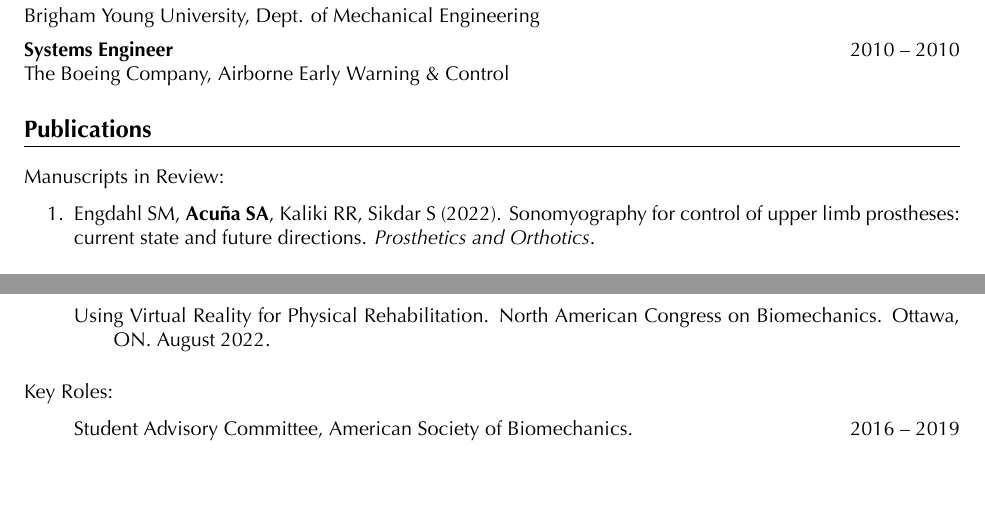
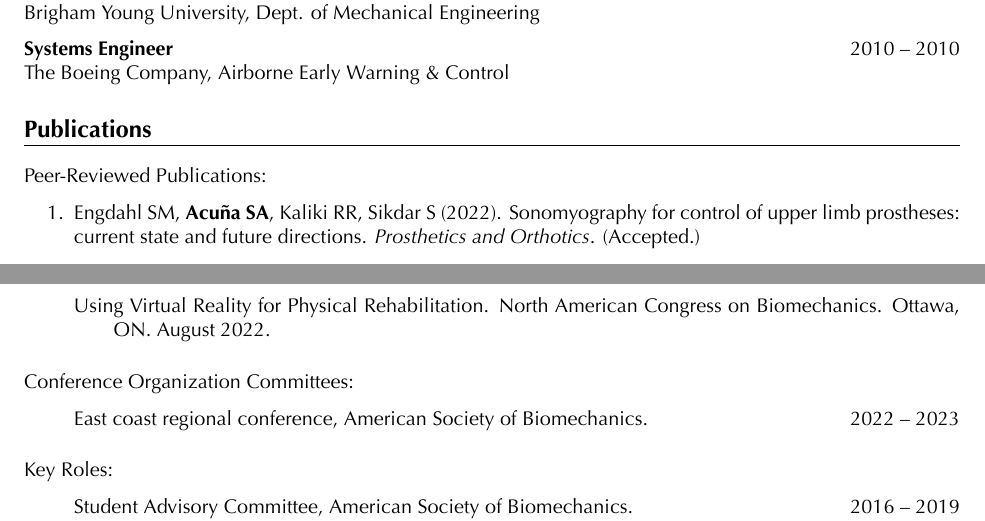
Before and after one commit to SamuelAcunaPhD/CV, a LaTeX CV (latex/saacuna_cv.tex): two parts of pages 1 and 7 of 8, joined at a grey line, cut so that both start at the same text, the shorter picture padded with empty space. The pictures show the PDF file SamuelAcunaPhD_CV.pdf that the author committed with the source.

Commit message:
update CV

```diff
--- a/latex/saacuna_cv.tex
+++ b/latex/saacuna_cv.tex
@@ -165,13 +165,14 @@ The Boeing Company, Airborne Early Warning \& Control %, Kent, WA, Airborne Earl
 %---------------------------------------------------------------------------------------------------
 \section{Publications}
 
-\subsection{Manuscripts in Review:}
-\begin{enumerate}
-    \item Engdahl SM, \textbf{Acuña SA}, Kaliki RR, Sikdar S (2022). Sonomyography for control of upper limb prostheses: current state and future directions. \textit{Prosthetics and Orthotics}.
-\end{enumerate}
+%\subsection{Manuscripts in Review:}
+%\begin{enumerate}
+%    \item Engdahl SM, \textbf{Acuña SA}, Kaliki RR, Sikdar S (2022). Sonomyography for control of upper limb prostheses: current state and future directions. \textit{Prosthetics and Orthotics}.
+%\end{enumerate}
 
 \subsection{Peer-Reviewed Publications:}
 \begin{enumerate}
+    \item Engdahl SM, \textbf{Acuña SA}, Kaliki RR, Sikdar S (2022). Sonomyography for control of upper limb prostheses: current state and future directions. \textit{Prosthetics and Orthotics}. (Accepted.)
     \item Majdi JA, \textbf{Acuña SA}, Chitnis PV, Sikdar S (2022). Towards a wearable monitor of local muscle fatigue during electrical stimulation using tissue Doppler imaging. \textit{Wearable Technologies}. [\href{https://www.cambridge.org/core/journals/wearable-technologies/article/toward-a-wearable-monitor-of-local-muscle-fatigue-during-electrical-muscle-stimulation-using-tissue-doppler-imaging/4ADA49B3A98D245E222D5CCFDE1F180D}{Link}]
     \item Engdahl SM, \textbf{Acuña SA}, King EL, Bashatah A, S Sikdar (2022). First-in-human demonstration of functional task performance using a sonomyographic prosthesis. \textit{Frontiers in Bioengineering \& Biotechnology}, 10: 876836. [\href{https://www.frontiersin.org/articles/10.3389/fbioe.2022.876836/full}{Link}]
     \item \textbf{Acuña SA}, Tyler ME, Thelen DG (2022). Individuals with chronic mild to moderate traumatic brain injury exhibit decreased neuromuscular complexity during gait. \textit{Neurorehabilitation and Neural Repair}, 36(4-5): 317-327. [\href{https://journals.sagepub.com/doi/full/10.1177/15459683221081064}{Link}]
@@ -350,6 +351,12 @@ NCEES Fundamentals of Engineering Exam. \hfill 2012\\
 \begin{hanginglist}
      \item Using Virtual Reality for Physical Rehabilitation. North American Congress on Biomechanics. Ottawa, ON. August 2022.
 \end{hanginglist}
+
+\subsection{Conference Organization Committees:}
+\begin{hanginglist}
+     \item East coast regional conference, American Society of Biomechanics. \hfill 2022 -- 2023
+\end{hanginglist}
+
 
 \subsection{Key Roles:}
 \begin{itemize}
```
Also changed, not shown: SamuelAcunaPhD_CV.pdf, latex/saacuna_cv.tex (2 more changed lines).
